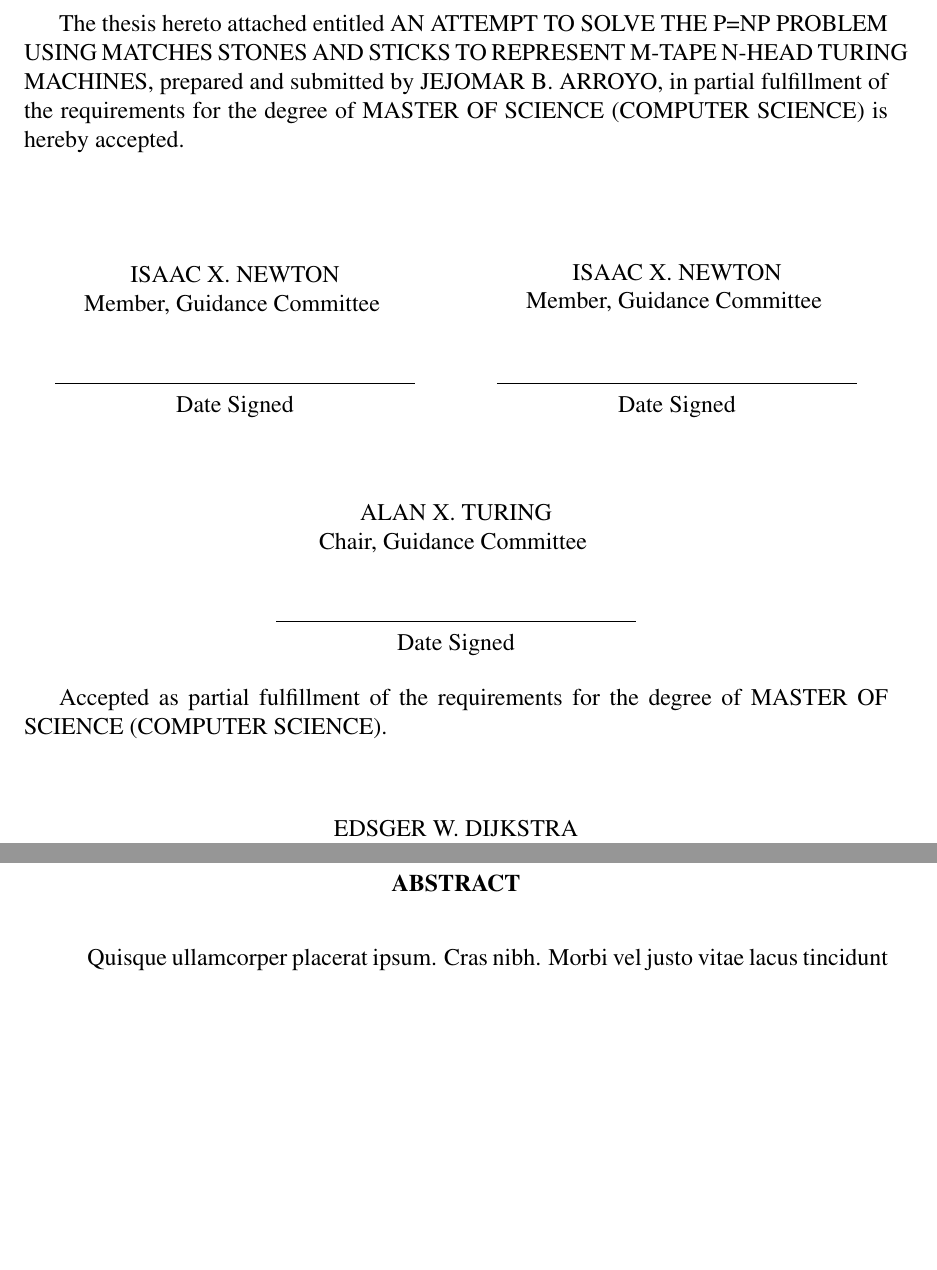
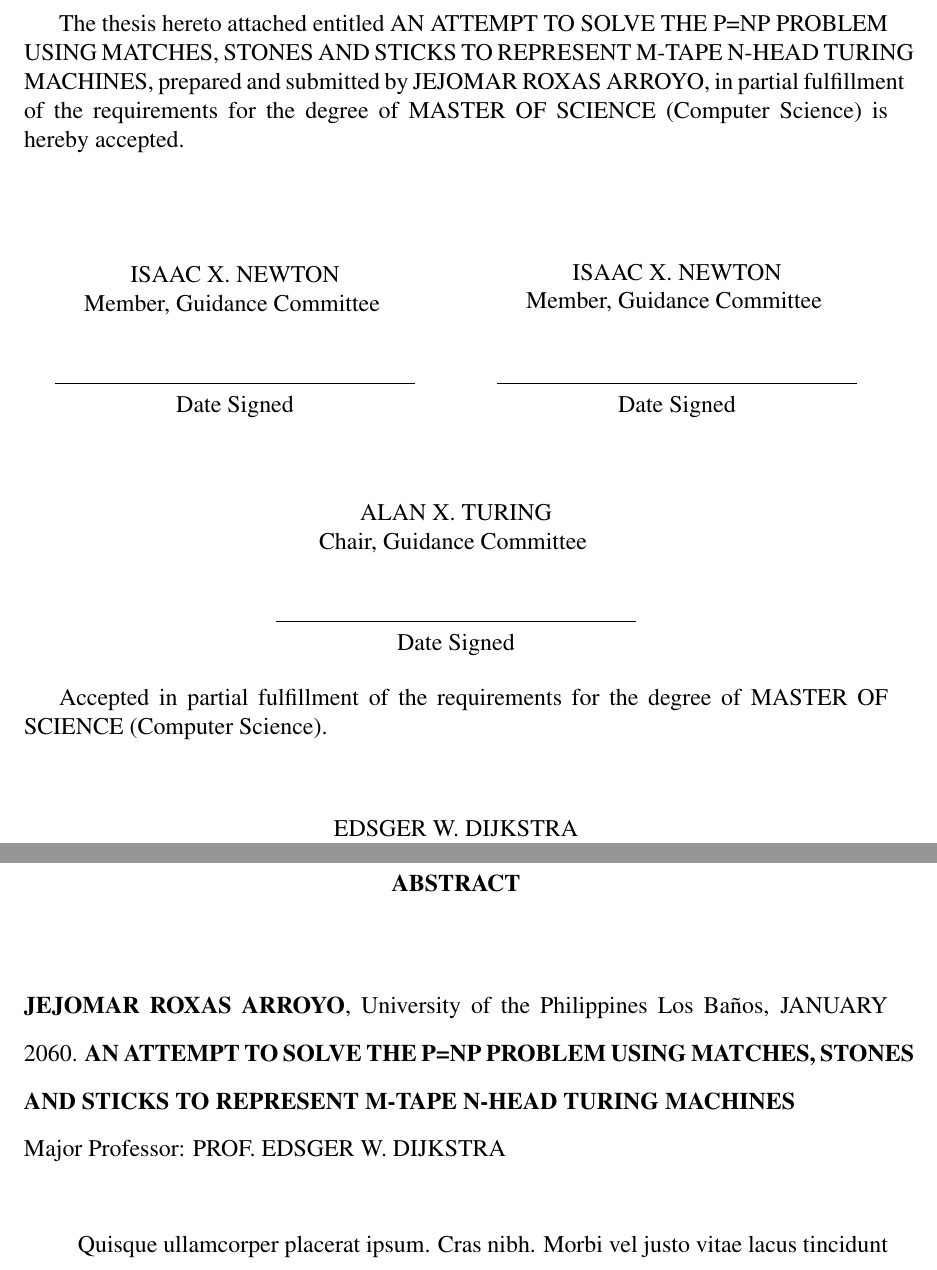
Before and after one commit to jceplaras/icsthesislatextemplate, a LaTeX thesis (Texfiles/icsthesissample.tex, which reads Texfiles/icsthesis.cls): two parts of pages 2 and 8 of 22, joined at a grey line, cut so that both start at the same text, the shorter picture padded with empty space. Compiled offline with pdfLaTeX.

Commit message:
Updated cls and sample tex

```diff
--- a/Texfiles/icsthesis.cls
+++ b/Texfiles/icsthesis.cls
@@ -101,7 +101,7 @@
 
 %Table of contents settings
 
-\addtocontents{toc}{~\hfill\textbf{PAGE}\par}
+\addtocontents{toc}{~\hfill\textbf{\underline{PAGE}}\par}
 \renewcommand{\contentsname}{\hspace*{\fill}\bfseries\normalsize TABLE OF CONTENTS\hspace*{\fill}}
 %\renewcommand{\cftaftertoctitle}{%
 %\\[\baselineskip]\mbox{}\hfill{\normalfont PAGE}}
@@ -267,7 +268,7 @@
 
 %list of tables
 \newcommand{\makelistoftables}{
-	\addtocontents{lot}{\textbf{TABLE}~\hfill\textbf{PAGE}\par}
+	\addtocontents{lot}{\textbf{\underline{TABLE}}~\hfill\textbf{\underline{PAGE}}\par}
 	\renewcommand{\listtablename}{\hspace*{\fill}\bfseries\normalsize LIST OF TABLES\hspace*{\fill}}
 	%\renewcommand{\cftaftertoctitle}{%
 	%\\[\baselineskip]\mbox{}\hfill{\normalfont PAGE}}
@@ -282,7 +283,7 @@
 
 %list of figures
 \newcommand{\makelistoffigures}{
-	\addtocontents{lof}{\textbf{FIGURE}~\hfill\textbf{PAGE}\par}
+	\addtocontents{lof}{\textbf{\underline{FIGURE}}~\hfill\textbf{\underline{PAGE}}\par}
 	\renewcommand{\listfigurename}{\hspace*{\fill}\bfseries\normalsize LIST OF FIGURES\hspace*{\fill}}
 	%\renewcommand{\cftaftertoctitle}{%
 	%\\[\baselineskip]\mbox{}\hfill{\normalfont PAGE}}
--- a/Texfiles/icsthesissample.tex
+++ b/Texfiles/icsthesissample.tex
@@ -9,10 +9,10 @@
 
 
 %Replace the values here, various commands depend on this variables
-\renewcommand{\TITLE}{AN ATTEMPT TO SOLVE THE P=NP PROBLEM USING MATCHES STONES AND STICKS TO REPRESENT M-TAPE N-HEAD TURING MACHINES}
-\renewcommand{\AUTHOR}{JEJOMAR B. ARROYO}
+\renewcommand{\TITLE}{AN ATTEMPT TO SOLVE THE P=NP PROBLEM USING MATCHES, STONES AND STICKS TO REPRESENT M-TAPE N-HEAD TURING MACHINES}
+\renewcommand{\AUTHOR}{JEJOMAR ROXAS ARROYO}
 \renewcommand{\DEGREE}{MASTER OF SCIENCE}
-\renewcommand{\MAJOR}{COMPUTER SCIENCE}
+\renewcommand{\MAJOR}{Computer Science}
 \renewcommand{\MONTH}{JANUARY}
 \renewcommand{\YEAR}{2060}
 
@@ -33,7 +33,7 @@
 			\end{multicols}
 			\addsignature{ALAN X. TURING}{Chair, Guidance Committee}
 
-			Accepted as partial fulfillment of the requirements for the degree of \DEGREE\ (\MAJOR).
+			Accepted in partial fulfillment of the requirements for the degree of \DEGREE\ (\MAJOR).
 			\addsignature{EDSGER W. DIJKSTRA}{Director, Institute of Graphs}
 			\addsignature{STEPHEN W. HAWKING}{Dean, Graduate School\\University of the Mars Los Ba\~{n}os}
 		\end{approvalpage}
@@ -64,7 +64,12 @@
 		\makelistoffigures
 
 		%ABSTRACT
+
 		\begin{abstractwithpageno}
+		\\
+		\textbf{\AUTHOR}, University of the Philippines Los Ba\~{n}os, \MONTH\ \YEAR. \textbf{\TITLE}
+		\\Major Professor: PROF. EDSGER W. DIJKSTRA\\
+
 			\lipsum[4]MUST NOT EXCEED ONE PAGE.
 		\end{abstractwithpageno}
 
```
Also changed, not shown: Texfiles/icsthesis.cls (1 more changed lines).
